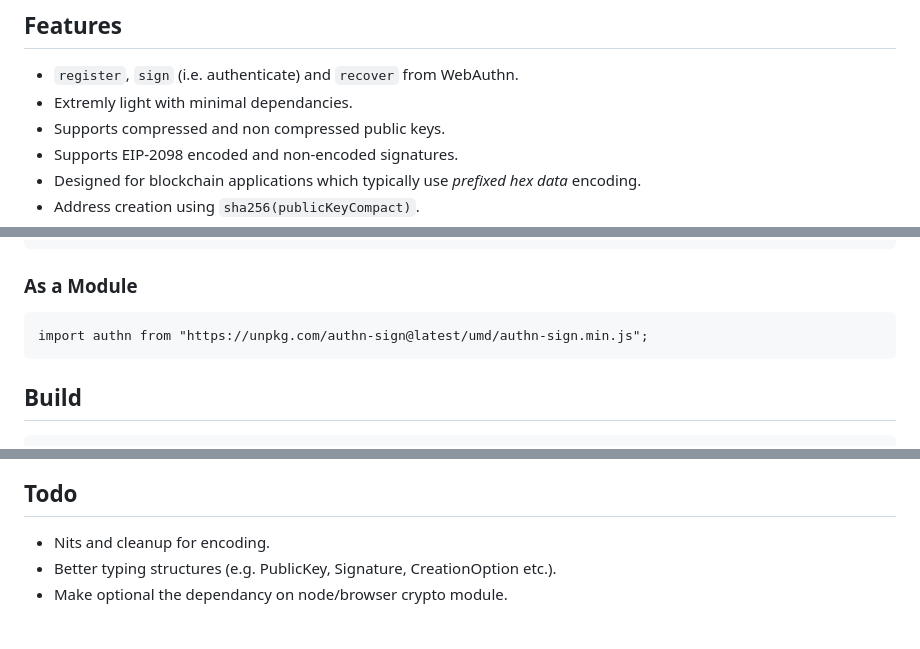
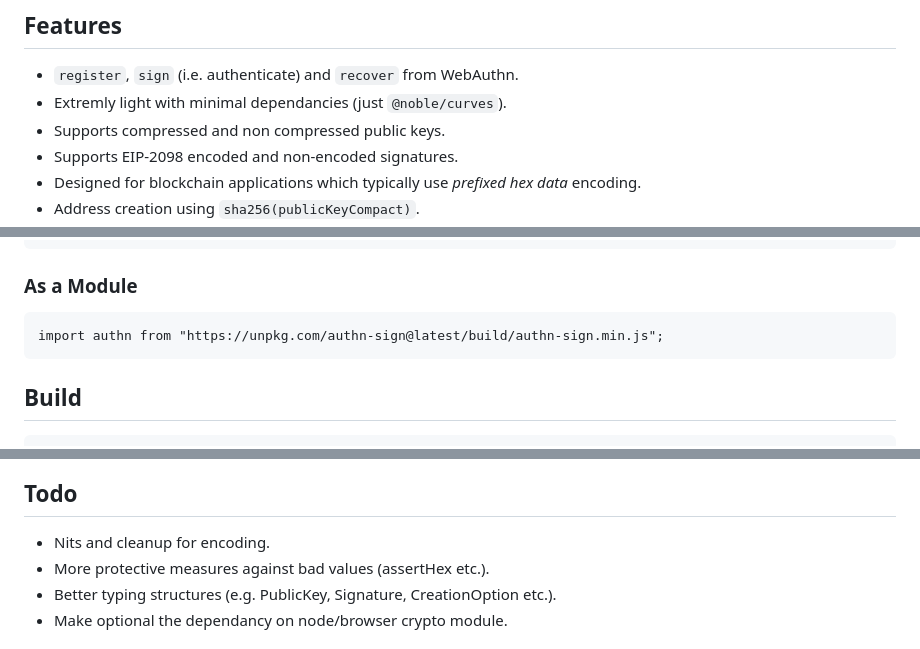
Before and after one commit to FuelLabs/authn-sign, a Markdown page: README.md, 3 parts joined by grey strips. GitHub-like rendering.

Commit message:
docs nit

````diff
--- a/README.md
+++ b/README.md
@@ -3,7 +3,7 @@ A simplified browser interface for WebAuthn focused on secp256r1 (P-256) signing
 
 ## Features
 - `register`, `sign` (i.e. authenticate) and `recover` from WebAuthn.
-- Extremly light with minimal dependancies.
+- Extremly light with minimal dependancies (just `@noble/curves`).
 - Supports compressed and non compressed public keys.
 - Supports EIP-2098 encoded and non-encoded signatures.
 - Designed for blockchain applications which typically use *prefixed hex data* encoding.
@@ -28,7 +28,7 @@ npm install --save authn-sign
 
 ### As a Module
 ```
-import authn from "https://unpkg.com/authn-sign@latest/umd/authn-sign.min.js";
+import authn from "https://unpkg.com/authn-sign@latest/build/authn-sign.min.js";
 ```
 
 ## Build
@@ -116,6 +116,7 @@ authn-sign.js        63.70 KB
 
 ## Todo
 - Nits and cleanup for encoding.
+- More protective measures against bad values (assertHex etc.).
 - Better typing structures (e.g. PublicKey, Signature, CreationOption etc.).
 - Make optional the dependancy on node/browser crypto module.
 
````
Also changed, not shown: other parts of README.md (+1 -1 lines).
